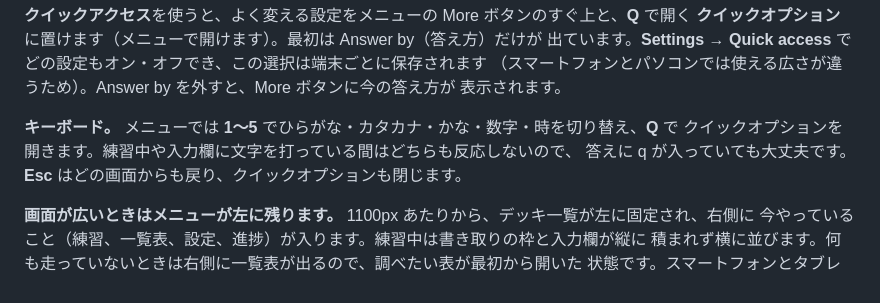
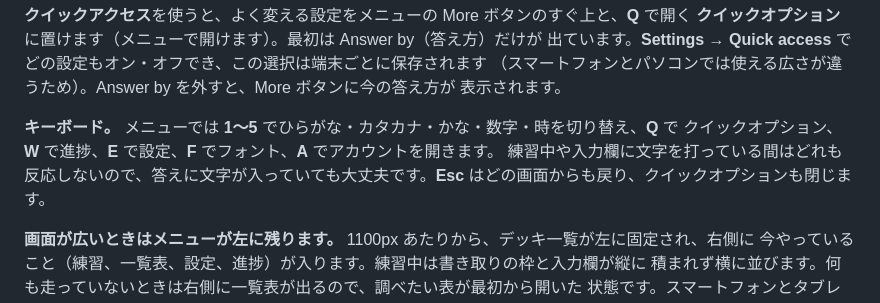
Before and after one commit to OlaYZen/kana, a Markdown page: README.md, the part around one of its changes. Drawn GitHub-style.

```diff
--- a/README.md
+++ b/README.md
@@ -687,8 +696,8 @@ Character font、All characters & romaji、Account — があります。**Setti
 表示されます。
 
 **キーボード。** メニューでは **1〜5** でひらがな・カタカナ・かな・数字・時を切り替え、**Q** で
-クイックオプションを開きます。練習中や入力欄に文字を打っている間はどちらも反応しないので、
-答えに q が入っていても大丈夫です。**Esc** はどの画面からも戻り、クイックオプションも閉じます。
+クイックオプション、**W** で進捗、**E** で設定、**F** でフォント、**A** でアカウントを開きます。
+練習中や入力欄に文字を打っている間はどれも反応しないので、答えに文字が入っていても大丈夫です。**Esc** はどの画面からも戻り、クイックオプションも閉じます。
 
 **画面が広いときはメニューが左に残ります。** 1100px あたりから、デッキ一覧が左に固定され、右側に
 今やっていること（練習、一覧表、設定、進捗）が入ります。練習中は書き取りの枠と入力欄が縦に
```
Also changed, not shown: other parts of README.md (+16 -7 lines), CLAUDE.md (+19 -11 lines).
